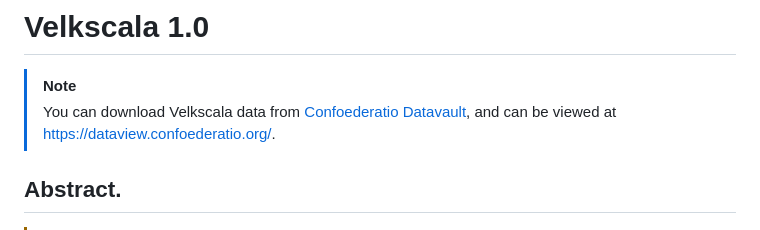
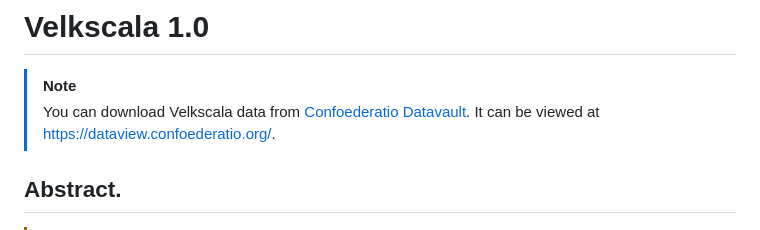
Before and after one commit to ConfoederatioVF/Velkscala, a Markdown page: README.md, the part around the change. Rendered like a GitHub page.

```diff
--- a/README.md
+++ b/README.md
@@ -1,7 +1,7 @@
 # Velkscala 1.0
 
 > [!NOTE]
-> You can download Velkscala data from [Confoederatio Datavault](https://datavault.confoederatio.org/s/44Pfgt7ya8wE77b), and can be viewed at https://dataview.confoederatio.org/.
+> You can download Velkscala data from [Confoederatio Datavault](https://datavault.confoederatio.org/s/44Pfgt7ya8wE77b). It can be viewed at https://dataview.confoederatio.org/.
 
 ## Abstract.
 
```
